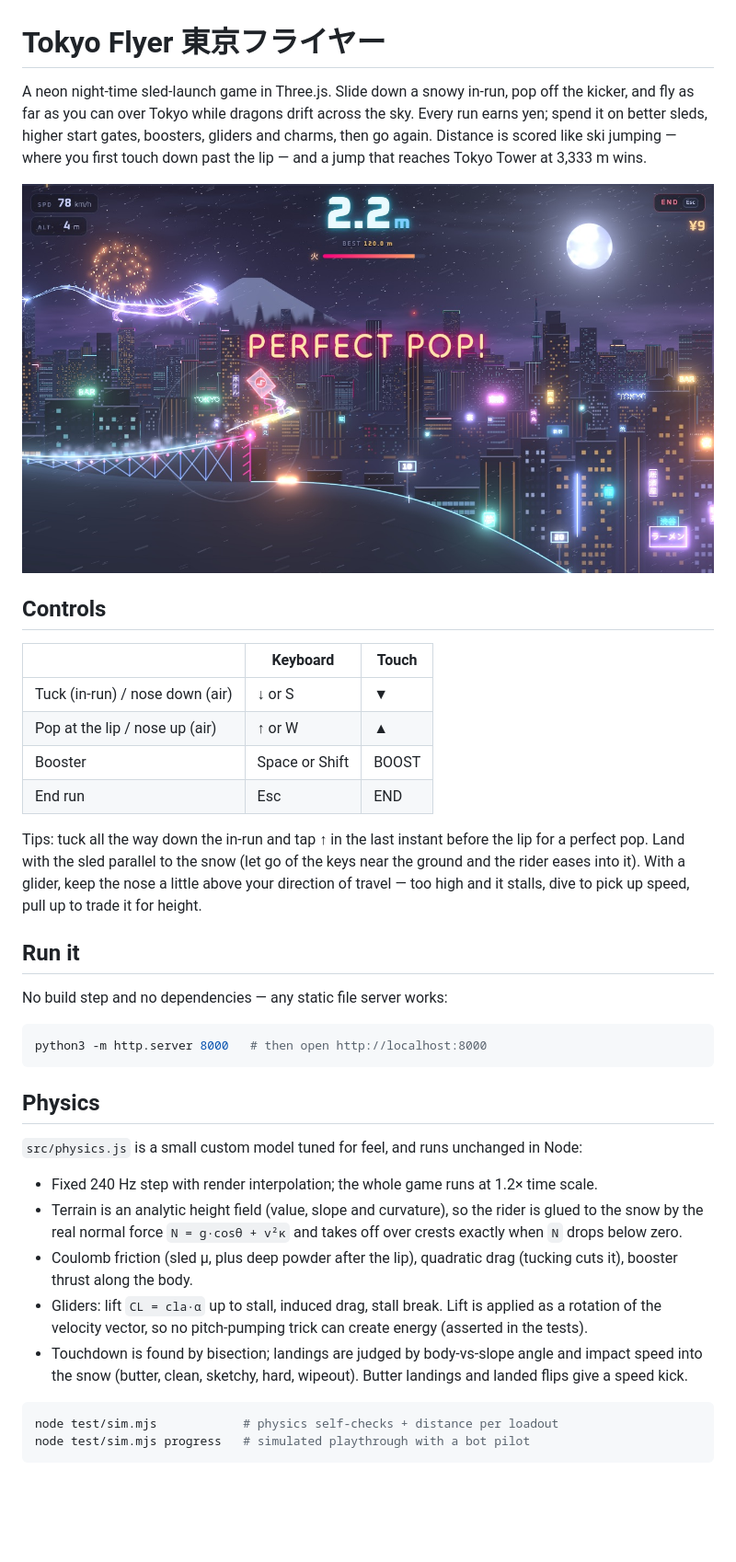
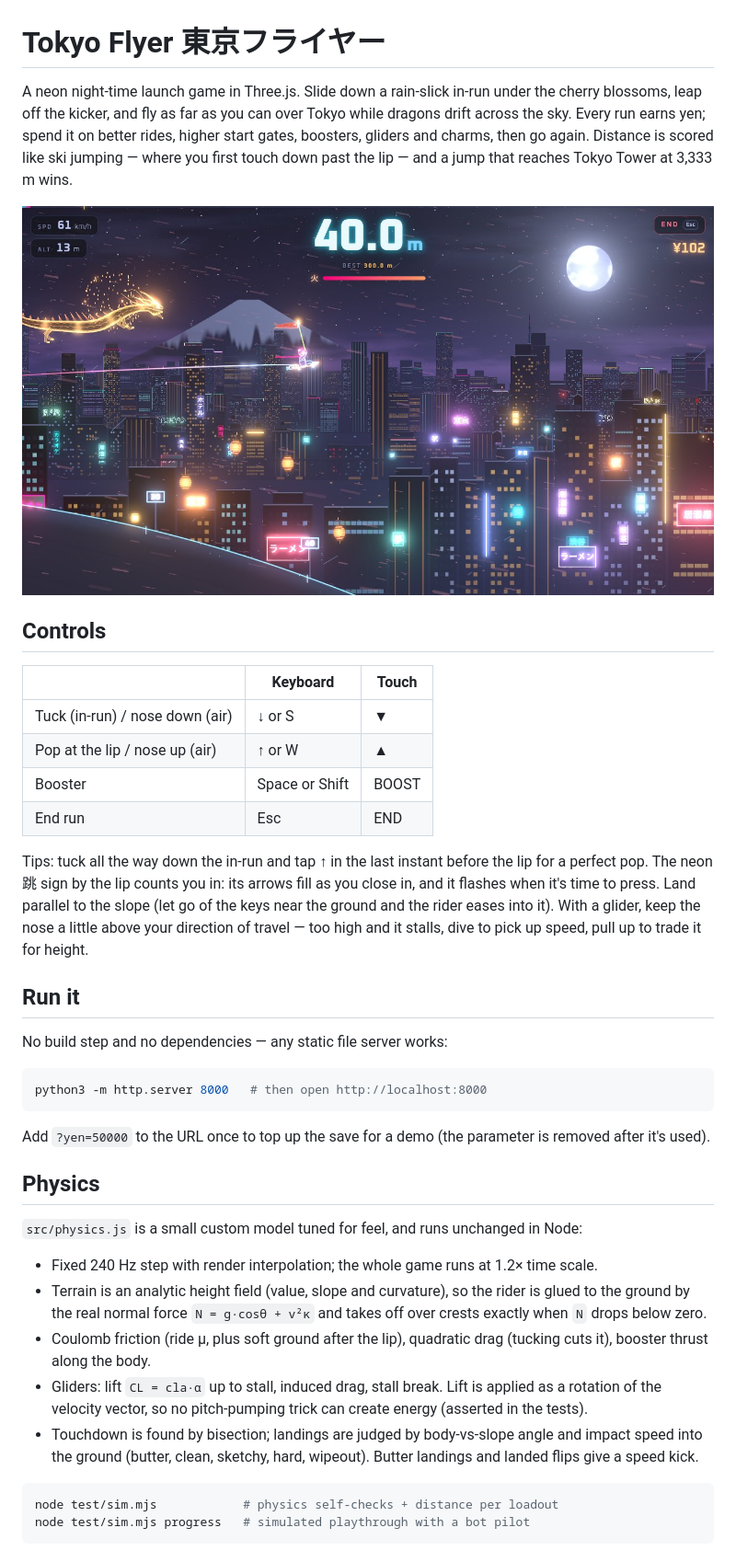
Before and after one commit to jacobragsdale/tokyo-flyer, a Markdown page: README.md, the part around one of its changes. Shown at 92% size. Drawn GitHub-style; pictures changed too: docs/screenshot.jpg; blank space fills up the shorter version.

````diff
--- a/README.md
+++ b/README.md
@@ -1,8 +1,8 @@
 # Tokyo Flyer 東京フライヤー
 
-A neon night-time sled-launch game in Three.js. Slide down a snowy in-run, pop off the kicker, and fly as
-far as you can over Tokyo while dragons drift across the sky. Every run earns yen; spend it on better
-sleds, higher start gates, boosters, gliders and charms, then go again. Distance is scored like ski
+A neon night-time launch game in Three.js. Slide down a rain-slick in-run under the cherry blossoms, leap off
+the kicker, and fly as far as you can over Tokyo while dragons drift across the sky. Every run earns yen; spend
+it on better rides, higher start gates, boosters, gliders and charms, then go again. Distance is scored like ski
 jumping — where you first touch down past the lip — and a jump that reaches Tokyo Tower at 3,333 m wins.
 
 ![Tokyo Flyer](docs/screenshot.jpg)
@@ -16,8 +16,9 @@ jumping — where you first touch down past the lip — and a jump that reaches
 | Booster | Space or Shift | BOOST |
 | End run | Esc | END |
 
-Tips: tuck all the way down the in-run and tap ↑ in the last instant before the lip for a perfect pop.
-Land with the sled parallel to the snow (let go of the keys near the ground and the rider eases into it). With a glider, keep the nose a little above your direction of
+Tips: tuck all the way down the in-run and tap ↑ in the last instant before the lip for a perfect pop. The neon 跳
+sign by the lip counts you in: its arrows fill as you close in, and it flashes when it's time to press.
+Land parallel to the slope (let go of the keys near the ground and the rider eases into it). With a glider, keep the nose a little above your direction of
 travel — too high and it stalls, dive to pick up speed, pull up to trade it for height.
 
 ## Run it
@@ -28,19 +29,21 @@ No build step and no dependencies — any static file server works:
 python3 -m http.server 8000   # then open http://localhost:8000
 ```
 
+Add `?yen=50000` to the URL once to top up the save for a demo (the parameter is removed after it's used).
+
 ## Physics
 
 `src/physics.js` is a small custom model tuned for feel, and runs unchanged in Node:
 
 - Fixed 240 Hz step with render interpolation; the whole game runs at 1.2× time scale.
-- Terrain is an analytic height field (value, slope and curvature), so the rider is glued to the snow by
+- Terrain is an analytic height field (value, slope and curvature), so the rider is glued to the ground by
   the real normal force `N = g·cosθ + v²κ` and takes off over crests exactly when `N` drops below zero.
-- Coulomb friction (sled μ, plus deep powder after the lip), quadratic drag (tucking cuts it), booster
+- Coulomb friction (ride μ, plus soft ground after the lip), quadratic drag (tucking cuts it), booster
   thrust along the body.
 - Gliders: lift `CL = cla·α` up to stall, induced drag, stall break. Lift is applied as a rotation of the
   velocity vector, so no pitch-pumping trick can create energy (asserted in the tests).
 - Touchdown is found by bisection; landings are judged by body-vs-slope angle and impact speed into the
-  snow (butter, clean, sketchy, hard, wipeout). Butter landings and landed flips give a speed kick.
+  ground (butter, clean, sketchy, hard, wipeout). Butter landings and landed flips give a speed kick.
 
 ```sh
 node test/sim.mjs            # physics self-checks + distance per loadout
````
Also changed, not shown: other parts of README.md (+17 -0 lines), 9 other files.
